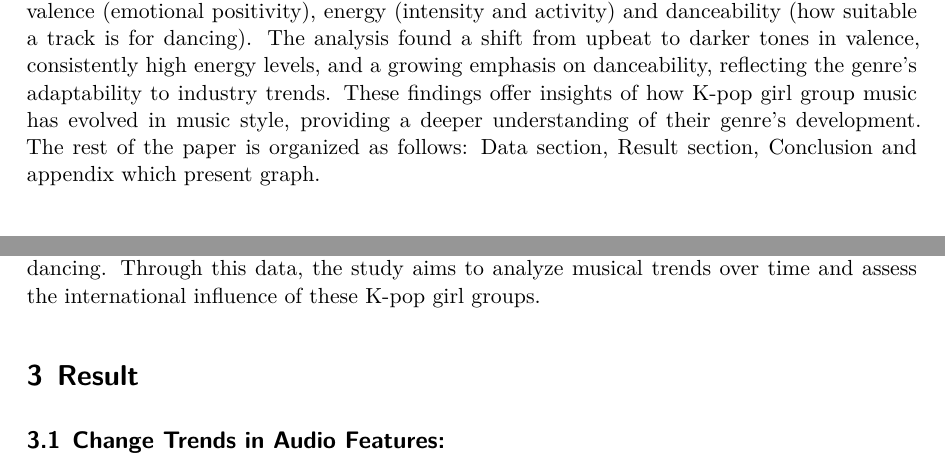
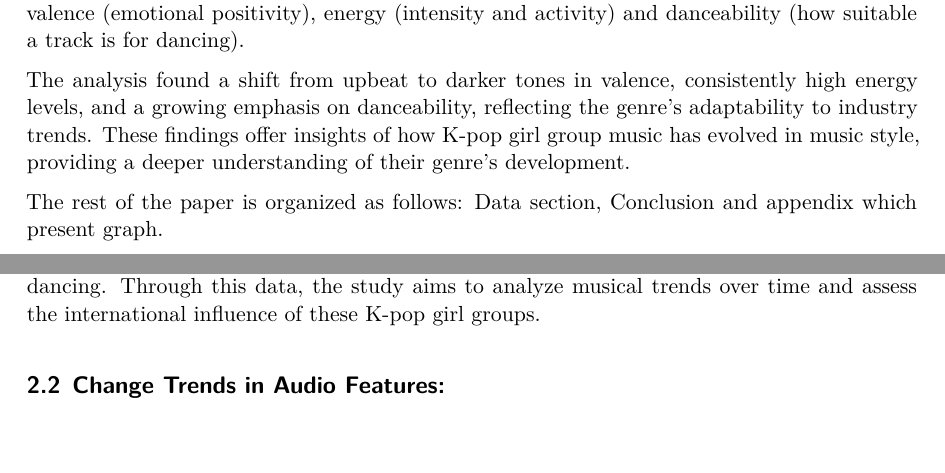
Before and after one commit to Lorina-Y/SpotifyAPI, a Quarto document (paper/paper.qmd): two parts of pages 1 and 2 of 5, joined at a grey line, cut so that both start at the same text, the shorter picture padded with empty space. The pictures show the output file paper/paper.pdf that the author committed with the source.

Commit message:
Add files via upload

```diff
--- a/paper/paper.qmd
+++ b/paper/paper.qmd
@@ -32,8 +32,10 @@ girlsgeneration <- readRDS("../data/01-raw_data/girlsgeneration.rds")
 
 # Introduction
 This paper explores the key aspect of this evolution: changes in musical style. We aim to examine the change of K-pop girls’ band music by analyzing three musical characteristics: valence (emotional positivity), energy (intensity and activity) and danceability (how suitable a track is for dancing).
+
 The analysis found a shift from upbeat to darker tones in valence, consistently high energy levels, and a growing emphasis on danceability, reflecting the genre's adaptability to industry trends. These findings offer insights of how K-pop girl group music has evolved in music style, providing a deeper understanding of their genre's development.
-The rest of the paper is organized as follows: Data section, Result section, Conclusion and appendix which present graph.
+
+The rest of the paper is organized as follows: Data section, Conclusion and appendix which present graph.
 
 
 # Data
@@ -43,9 +45,7 @@ This study utilizes data from the Spotify API [@spotify_api] through the spotify
 The origin dataset has 39 variables in total, and this paper only interested in the following 5 variables:artist name,album release date,valence as a measure of the musical positivenes, energy that indicates the intensity,and danceability that reflects how suitable a track is for dancing.
 Through this data, the study aims to analyze musical trends over time and assess the international influence of these K-pop girl groups.
 
-# Result
 ## Change Trends in Audio Features:
-
 Looking at the valence plot (@fig-valence),From 2008 to 2010, there was a noticeable increase in valence for Girls' Generation, indicating a trend towards more positive and upbeat songs. However, after 2013, a decline in valence suggests a shift towards darker or more emotionally complex music. By 2023, Aespa's songs show a renewed rise in valence. This "rise, fall, rise" pattern over the past 20 years reflects an evolving approach to song styles.
 
 The plot (@fig-energy) shows that K-pop girl group songs consistently exhibit high energy,regardless of the release period. Girls' Generation consistently maintains high energy levels, indicating a preference for intense and dynamic tracks. Twice displays more variability, suggesting a mix of high-energy songs alongside more varied styles. In contrast, Aespa's songs show a slight reduction in energy, which could be attributed to stylistic choices rather than an overall shift in K-pop trends. Overall, the consistently high energy reflects a genre-wide emphasis on lively and impactful music, characteristic of K-pop girl group performances.
```
Also changed, not shown: paper/paper.pdf.
